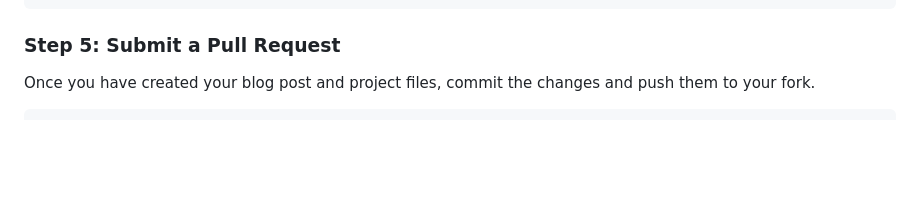
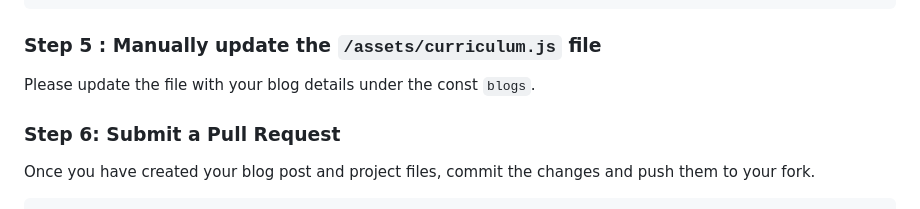
Before and after one commit to thezeusproject/thezeusproject.github.io, a Markdown page: README.md, the part around the change. Rendered like a GitHub page; blank space fills up the shorter version.

````diff
--- a/README.md
+++ b/README.md
@@ -92,7 +92,11 @@ Promise.all([
 //...
 ```
 
-### Step 5: Submit a Pull Request
+### Step 5 : Manually update the `/assets/curriculum.js` file
+
+Please update the file with your blog details under the const `blogs`.
+
+### Step 6: Submit a Pull Request
 
 Once you have created your blog post and project files, commit the changes and push them to your fork.
 
````
